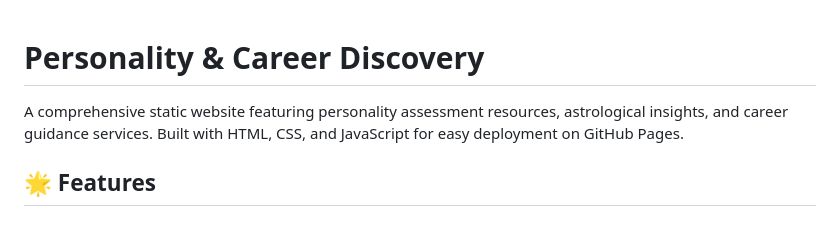
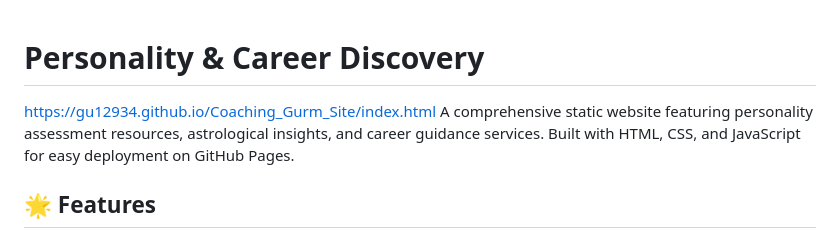
Before and after one commit to gu12934/Coaching_Gurm_Site, a Markdown page: README.md, the part around the change. GitHub-like rendering.

Commit message:
Update README.md
adding website name

```diff
--- a/README.md
+++ b/README.md
@@ -1,5 +1,5 @@
 # Personality & Career Discovery
-
+https://gu12934.github.io/Coaching_Gurm_Site/index.html
 A comprehensive static website featuring personality assessment resources, astrological insights, and career guidance services. Built with HTML, CSS, and JavaScript for easy deployment on GitHub Pages.
 
 ## 🌟 Features
```
